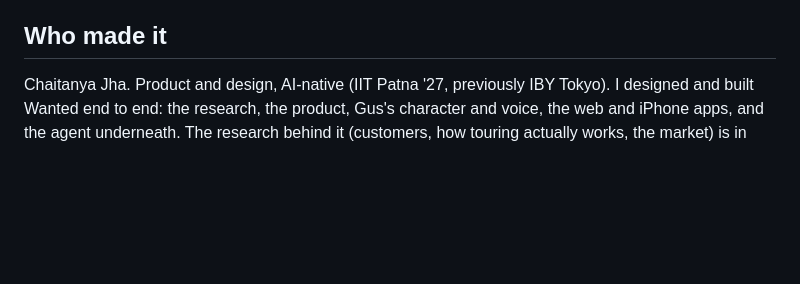
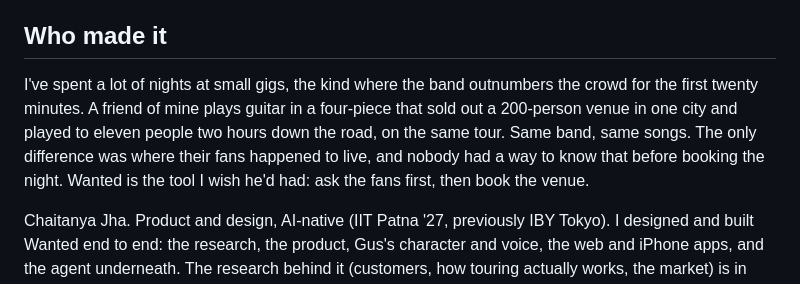
Before and after one commit to wafflebytes/wanted, a Markdown page: README.md, the part around the change. Rendered like a GitHub page; blank space fills up the shorter version.

Commit message:
About me: why Wanted, in a story about a friend's band playing a sold-out night and an empty one on the same tour.
Co-Authored-By: Claude Opus 5.5 <noreply@anthropic.com>

```diff
--- a/README.md
+++ b/README.md
@@ -237,6 +237,8 @@ Not measured yet: real artist outcomes, real venue replies and ticket sales.
 
 ## Who made it
 
+I've spent a lot of nights at small gigs, the kind where the band outnumbers the crowd for the first twenty minutes. A friend of mine plays guitar in a four-piece that sold out a 200-person venue in one city and played to eleven people two hours down the road, on the same tour. Same band, same songs. The only difference was where their fans happened to live, and nobody had a way to know that before booking the night. Wanted is the tool I wish he'd had: ask the fans first, then book the venue.
+
 Chaitanya Jha. Product and design, AI-native (IIT Patna '27, previously IBY Tokyo). I designed and built Wanted end to end: the research, the product, Gus's character and voice, the web and iPhone apps, and the agent underneath. The research behind it (customers, how touring actually works, the market) is in [docs/research](docs/research).
 
 ## Run it
```
Also changed, not shown: docs/DEVPOST.md (+2 -0 lines).
